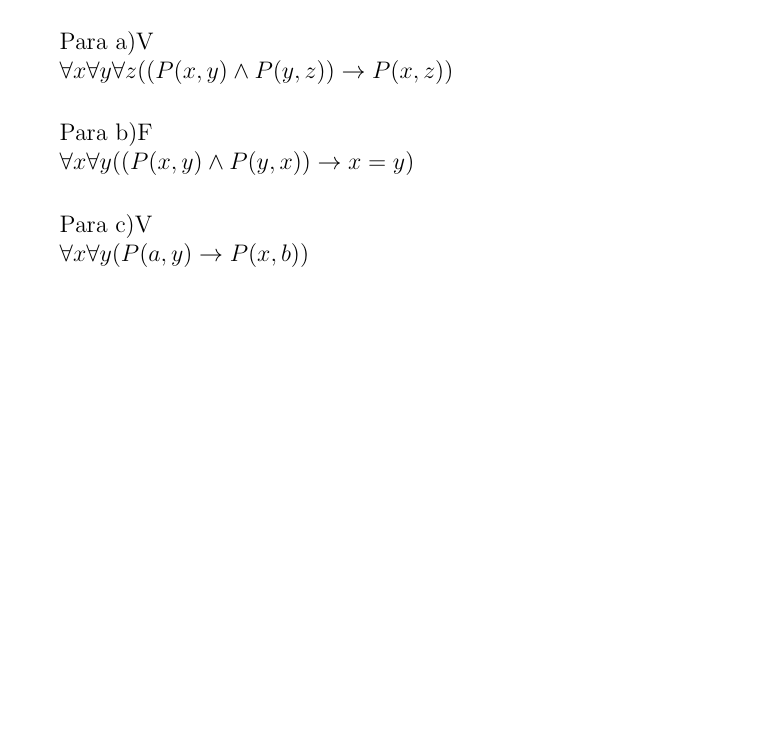
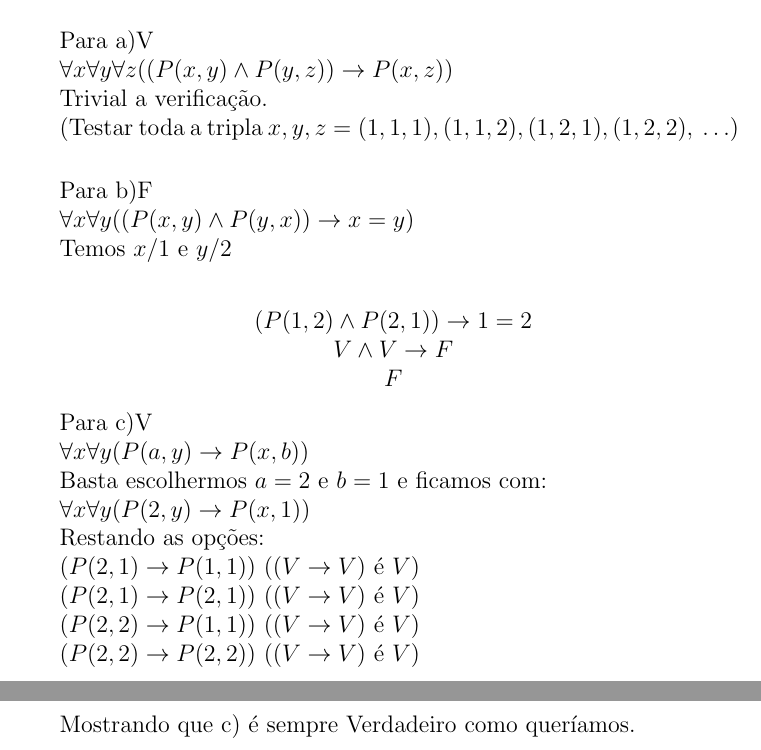
Before and after one commit to MateusdosAnjos/MAC0444, a LaTeX document (Lista 1/Lista_1_resolvida.tex): part of page 2 of 2 before the commit and two parts of pages 2 and 3 of 3 after it, the two joined at a grey line, cut so that both start at the same text, the shorter picture padded with empty space. Compiled offline with pdfLaTeX.

Commit message:
Terminado 1-b)
Signed-off-by: MateusdosAnjos <mateus.a.anjos@gmail.com>

```diff
--- a/Lista 1/Lista_1_resolvida.tex
+++ b/Lista 1/Lista_1_resolvida.tex
@@ -51,11 +53,27 @@ Lista de Exercícios No. 1
 						Para a)V\\
 						$\forall x \forall y \forall z ((P(x,y) \wedge P(y,z)) \rightarrow P(x, z))$\\
+						Trivial a verificação.\\
+						(Testar toda a tripla $x, y, z = (1, 1, 1), (1, 1, 2),
+						(1, 2, 1), (1, 2, 2), \ \dots$)\\
 
 						Para b)F\\
 						$\forall x \forall y ((P(x,y) \wedge P(y,x)) \rightarrow x = y)$\\
-
+						Temos $x/1$ e $y/2$\\
+						\begin{center}
+							$(P(1,2) \wedge P(2,1)) \rightarrow 1 = 2$\\
+							$V \wedge V \rightarrow F$\\
+							$F$
+						\end{center}
 						Para c)V\\
 						$\forall x \forall y (P(a,y) \rightarrow P(x, b))$\\
+						Basta escolhermos $a = 2$ e $b = 1$ e ficamos com:\\
+						$\forall x \forall y (P(2,y) \rightarrow P(x, 1))$\\
+						Restando as opções:\\
+						$(P(2,1) \rightarrow P(1, 1))$  ($(V \rightarrow V)$ é $V$)\\
+						$(P(2,1) \rightarrow P(2, 1))$  ($(V \rightarrow V)$ é $V$)\\
+						$(P(2,2) \rightarrow P(1, 1))$  ($(V \rightarrow V)$ é $V$)\\
+						$(P(2,2) \rightarrow P(2, 2))$  ($(V \rightarrow V)$ é $V$)\\
+						Mostrando que c) é sempre Verdadeiro como queríamos.
 
 
 
```
Also changed, not shown: Lista 1/Lista_1_resolvida.pdf, Lista 1/Lista_1_resolvida.tex (8 more changed lines), 2 other files. Lines whose indentation alone changed are shown as unchanged.
